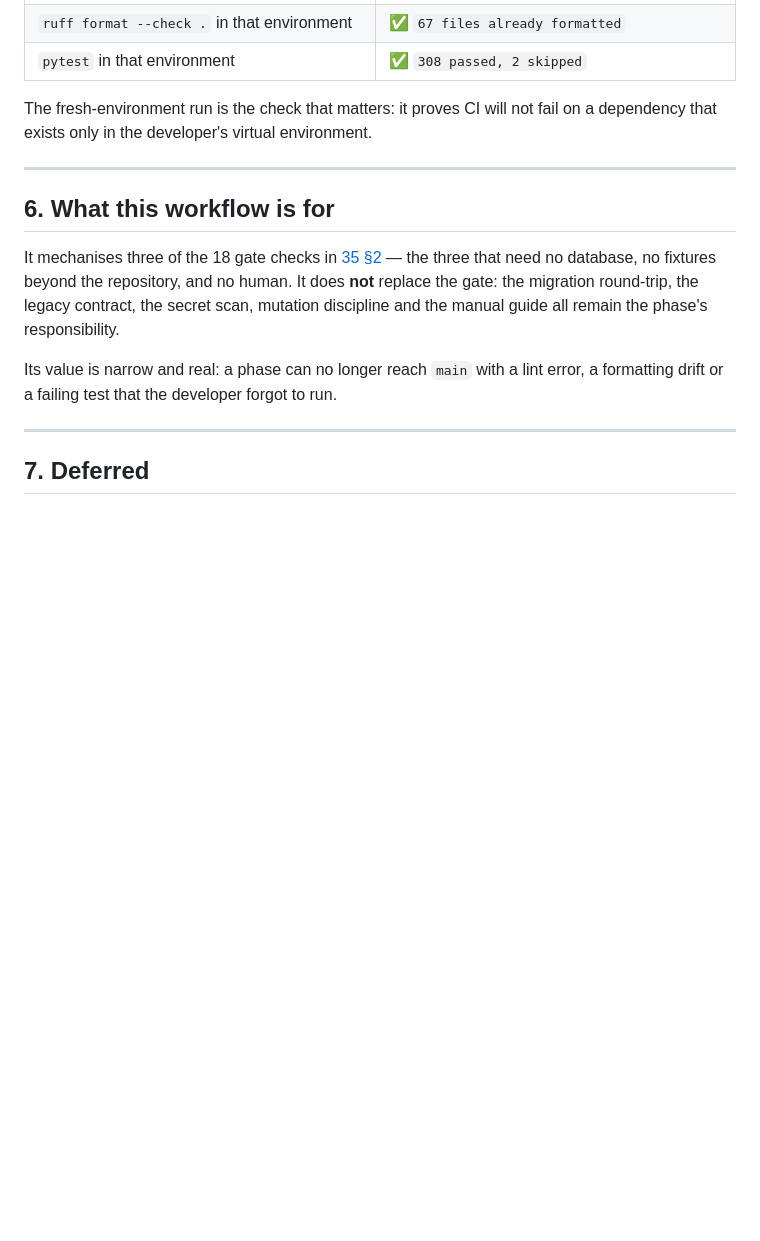
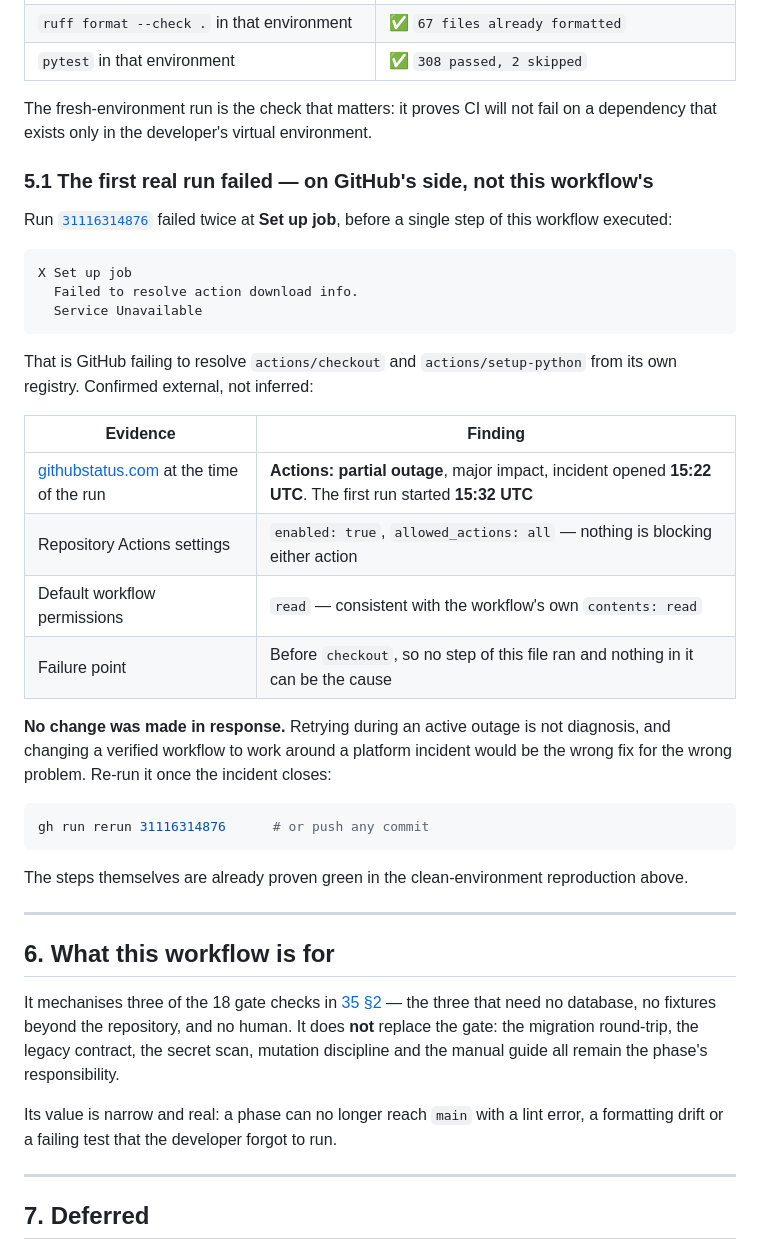
Before and after one commit to KulluPraveenKumar/reddit-lead-finder, a Markdown page: docs/GITHUB_ACTIONS_REPORT.md, the part around the change. Rendered like a GitHub page; blank space fills up the shorter version.

Commit message:
docs: record why the first CI run failed
Run 31116314876 failed twice at "Set up job" with "Failed to resolve action
download info / Service Unavailable" — before any step of the workflow ran.

GitHub Actions was in a declared partial outage: incident opened 15:22 UTC, the
run started 15:32 UTC. Repository settings verified permissive (actions
enabled, allowed_actions: all, default workflow permissions read), so nothing
local is blocking the two actions.

No change made to the workflow. Retrying during an active outage is not
diagnosis, and working around a platform incident would be the wrong fix for the
wrong problem. The steps are already proven green in a clean-environment
reproduction; re-run once the incident closes.

````diff
--- a/docs/GITHUB_ACTIONS_REPORT.md
+++ b/docs/GITHUB_ACTIONS_REPORT.md
@@ -132,6 +132,37 @@ addition. It was verified by **reproducing its steps exactly** instead:
 The fresh-environment run is the check that matters: it proves CI will not fail on a dependency that
 exists only in the developer's virtual environment.
 
+### 5.1 The first real run failed — on GitHub's side, not this workflow's
+
+Run [`31116314876`](https://github.com/KulluPraveenKumar/reddit-lead-finder/actions/runs/31116314876)
+failed twice at **Set up job**, before a single step of this workflow executed:
+
+```
+X Set up job
+  Failed to resolve action download info.
+  Service Unavailable
+```
+
+That is GitHub failing to resolve `actions/checkout` and `actions/setup-python` from its own registry.
+Confirmed external, not inferred:
+
+| Evidence | Finding |
+|---|---|
+| [githubstatus.com](https://www.githubstatus.com/) at the time of the run | **Actions: partial outage**, major impact, incident opened **15:22 UTC**. The first run started **15:32 UTC** |
+| Repository Actions settings | `enabled: true`, `allowed_actions: all` — nothing is blocking either action |
+| Default workflow permissions | `read` — consistent with the workflow's own `contents: read` |
+| Failure point | Before `checkout`, so no step of this file ran and nothing in it can be the cause |
+
+**No change was made in response.** Retrying during an active outage is not diagnosis, and changing a
+verified workflow to work around a platform incident would be the wrong fix for the wrong problem.
+Re-run it once the incident closes:
+
+```bash
+gh run rerun 31116314876      # or push any commit
+```
+
+The steps themselves are already proven green in the clean-environment reproduction above.
+
 ---
 
 ## 6. What this workflow is for
````
Also changed, not shown: docs/FINAL_PRE_P2_REVIEW.md (+2 -1 lines).
